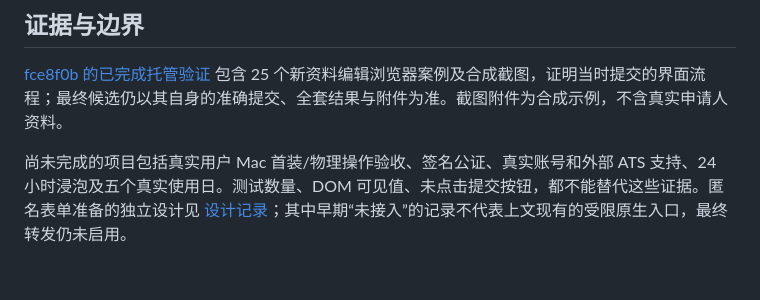
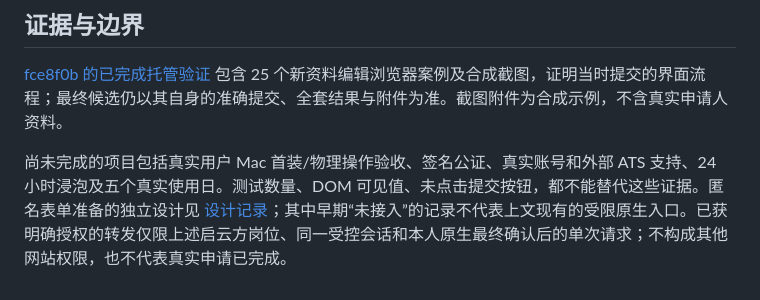
Before and after one commit to haohongfei2001-png/Job-Application-Executor, a Markdown page: docs/consumer-readiness-v1/ENGINEERING_CANDIDATE_GUIDE.zh-CN.md, the part around the change. Drawn GitHub-style.

Commit message:
Clarify fixed-site human-confirmed channel scope in candidate guide

```diff
--- a/docs/consumer-readiness-v1/ENGINEERING_CANDIDATE_GUIDE.zh-CN.md
+++ b/docs/consumer-readiness-v1/ENGINEERING_CANDIDATE_GUIDE.zh-CN.md
@@ -68,4 +68,4 @@
 
 [fce8f0b 的已完成托管验证](https://github.com/haohongfei2001-png/Job-Application-Executor/actions/runs/36786787472) 包含 25 个新资料编辑浏览器案例及合成截图，证明当时提交的界面流程；最终候选仍以其自身的准确提交、全套结果与附件为准。截图附件为合成示例，不含真实申请人资料。
 
-尚未完成的项目包括真实用户 Mac 首装/物理操作验收、签名公证、真实账号和外部 ATS 支持、24 小时浸泡及五个真实使用日。测试数量、DOM 可见值、未点击提交按钮，都不能替代这些证据。匿名表单准备的独立设计见 [设计记录](ANONYMOUS_PREPARATION_DESIGN.md)；其中早期“未接入”的记录不代表上文现有的受限原生入口，最终转发仍未启用。
+尚未完成的项目包括真实用户 Mac 首装/物理操作验收、签名公证、真实账号和外部 ATS 支持、24 小时浸泡及五个真实使用日。测试数量、DOM 可见值、未点击提交按钮，都不能替代这些证据。匿名表单准备的独立设计见 [设计记录](ANONYMOUS_PREPARATION_DESIGN.md)；其中早期“未接入”的记录不代表上文现有的受限原生入口。已获明确授权的转发仅限上述启云方岗位、同一受控会话和本人原生最终确认后的单次请求；不构成其他网站权限，也不代表真实申请已完成。
```
